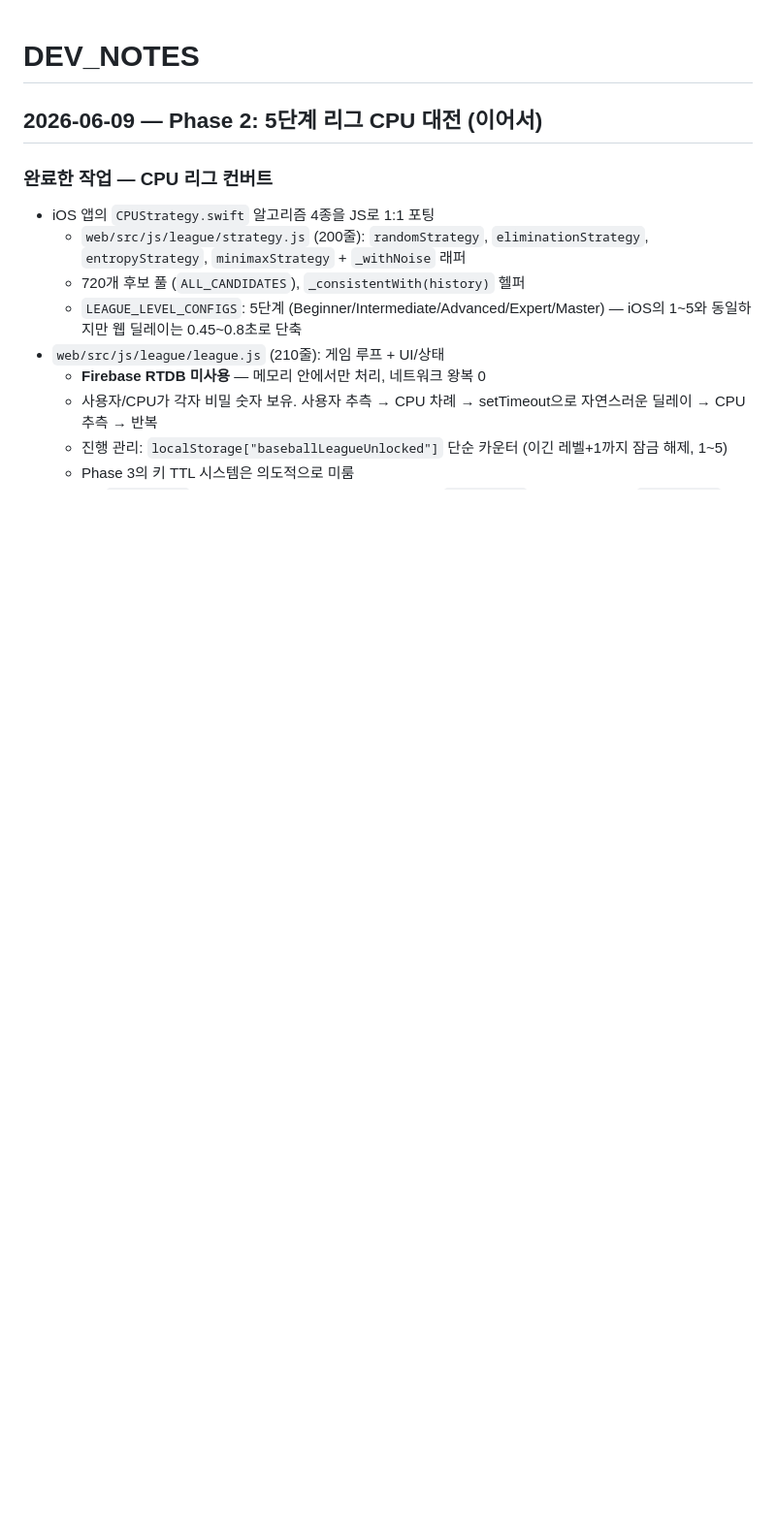
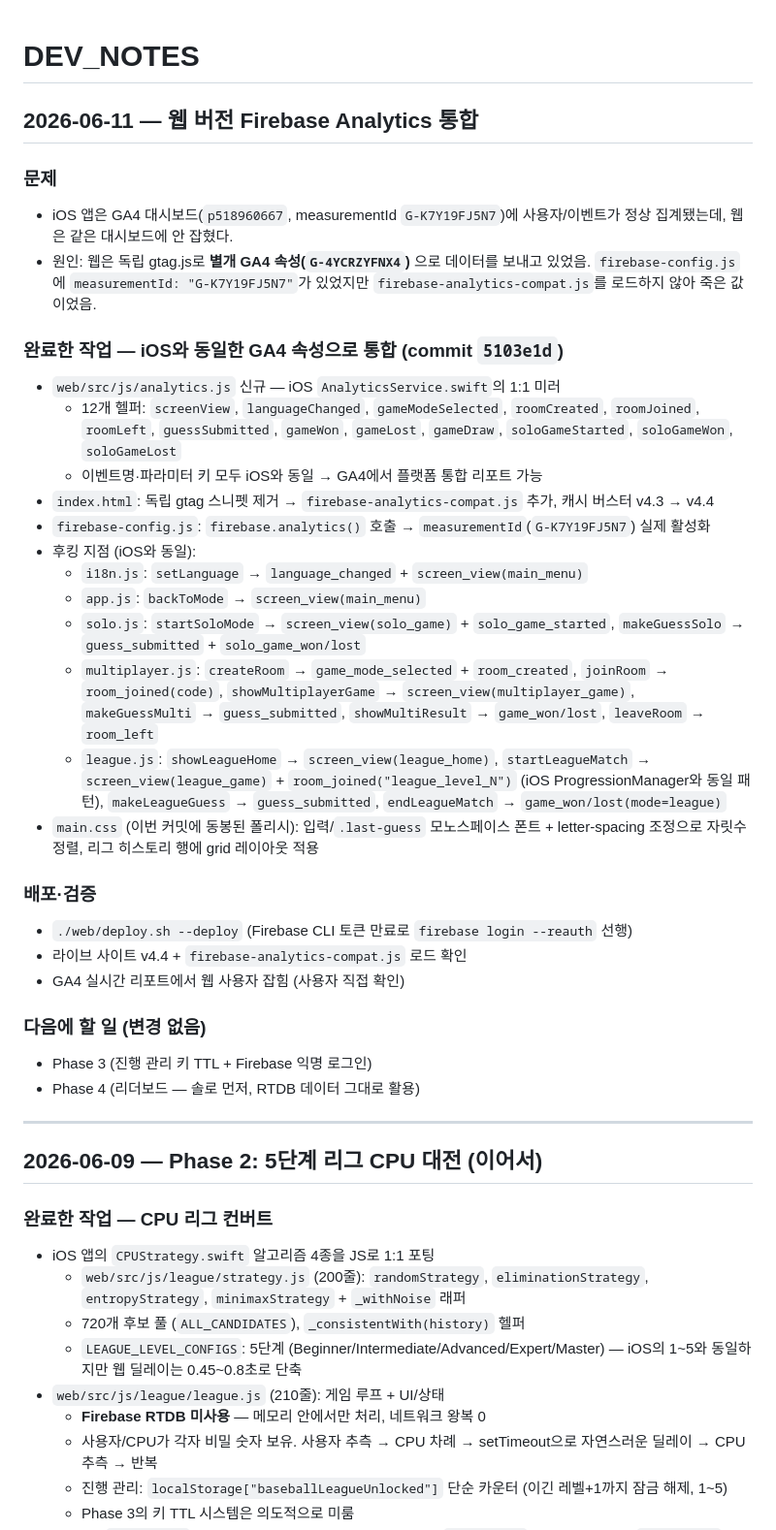
Before and after one commit to sangbaes/number-baseball, a Markdown page: DEV_NOTES.md, the part around the change. Shown at 97% size. Drawn GitHub-style; blank space fills up the shorter version.

Commit message:
DEV_NOTES: 웹 Firebase Analytics 통합 세션 기록
iOS와 동일 GA4 속성(G-K7Y19FJ5N7)으로 웹 이벤트가 통합된 배경/조치/
후킹 지점/검증 결과를 남겨 다음 세션에서 컨텍스트가 끊기지 않도록 함.

Co-Authored-By: Claude Opus 4.7 <noreply@anthropic.com>

```diff
--- a/DEV_NOTES.md
+++ b/DEV_NOTES.md
@@ -1,4 +1,35 @@
 # DEV_NOTES
+
+## 2026-06-11 — 웹 버전 Firebase Analytics 통합
+
+### 문제
+- iOS 앱은 GA4 대시보드(`p518960667`, measurementId `G-K7Y19FJ5N7`)에 사용자/이벤트가 정상 집계됐는데, 웹은 같은 대시보드에 안 잡혔다.
+- 원인: 웹은 독립 gtag.js로 **별개 GA4 속성(`G-4YCRZYFNX4`)** 으로 데이터를 보내고 있었음. `firebase-config.js`에 `measurementId: "G-K7Y19FJ5N7"`가 있었지만 `firebase-analytics-compat.js`를 로드하지 않아 죽은 값이었음.
+
+### 완료한 작업 — iOS와 동일한 GA4 속성으로 통합 (commit `5103e1d`)
+- `web/src/js/analytics.js` 신규 — iOS `AnalyticsService.swift`의 1:1 미러
+  - 12개 헬퍼: `screenView`, `languageChanged`, `gameModeSelected`, `roomCreated`, `roomJoined`, `roomLeft`, `guessSubmitted`, `gameWon`, `gameLost`, `gameDraw`, `soloGameStarted`, `soloGameWon`, `soloGameLost`
+  - 이벤트명·파라미터 키 모두 iOS와 동일 → GA4에서 플랫폼 통합 리포트 가능
+- `index.html`: 독립 gtag 스니펫 제거 → `firebase-analytics-compat.js` 추가, 캐시 버스터 v4.3 → v4.4
+- `firebase-config.js`: `firebase.analytics()` 호출 → `measurementId`(`G-K7Y19FJ5N7`) 실제 활성화
+- 후킹 지점 (iOS와 동일):
+  - `i18n.js`: `setLanguage` → `language_changed` + `screen_view(main_menu)`
+  - `app.js`: `backToMode` → `screen_view(main_menu)`
+  - `solo.js`: `startSoloMode` → `screen_view(solo_game)` + `solo_game_started`, `makeGuessSolo` → `guess_submitted` + `solo_game_won/lost`
+  - `multiplayer.js`: `createRoom` → `game_mode_selected` + `room_created`, `joinRoom` → `room_joined(code)`, `showMultiplayerGame` → `screen_view(multiplayer_game)`, `makeGuessMulti` → `guess_submitted`, `showMultiResult` → `game_won/lost`, `leaveRoom` → `room_left`
+  - `league.js`: `showLeagueHome` → `screen_view(league_home)`, `startLeagueMatch` → `screen_view(league_game)` + `room_joined("league_level_N")` (iOS ProgressionManager와 동일 패턴), `makeLeagueGuess` → `guess_submitted`, `endLeagueMatch` → `game_won/lost(mode=league)`
+- `main.css` (이번 커밋에 동봉된 폴리시): 입력/`.last-guess` 모노스페이스 폰트 + letter-spacing 조정으로 자릿수 정렬, 리그 히스토리 행에 grid 레이아웃 적용
+
+### 배포·검증
+- `./web/deploy.sh --deploy` (Firebase CLI 토큰 만료로 `firebase login --reauth` 선행)
+- 라이브 사이트 v4.4 + `firebase-analytics-compat.js` 로드 확인
+- GA4 실시간 리포트에서 웹 사용자 잡힘 (사용자 직접 확인)
+
+### 다음에 할 일 (변경 없음)
+- Phase 3 (진행 관리 키 TTL + Firebase 익명 로그인)
+- Phase 4 (리더보드 — 솔로 먼저, RTDB 데이터 그대로 활용)
+
+---
 
 ## 2026-06-09 — Phase 2: 5단계 리그 CPU 대전 (이어서)
 
```
